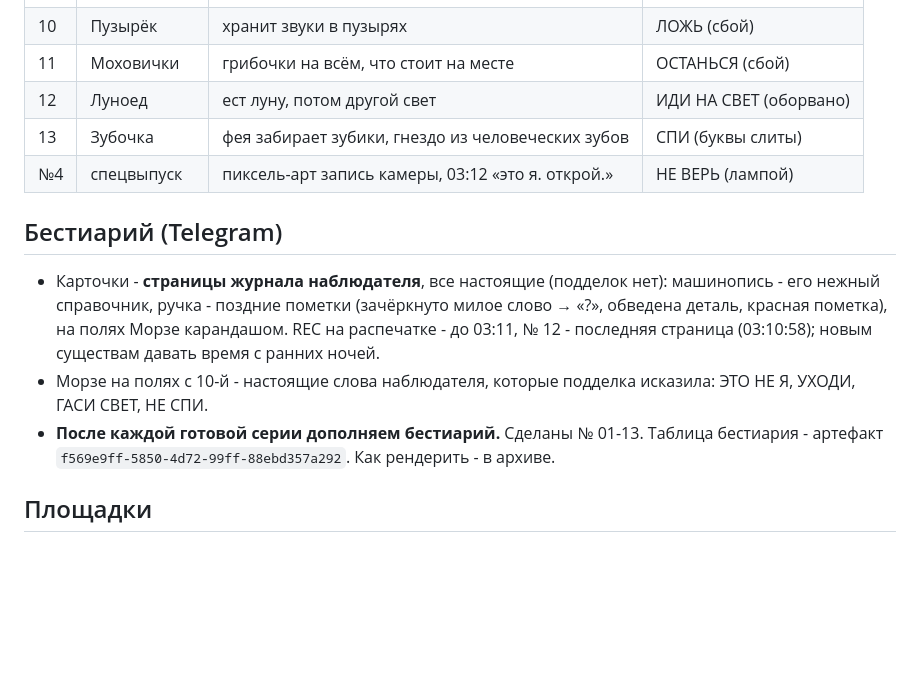
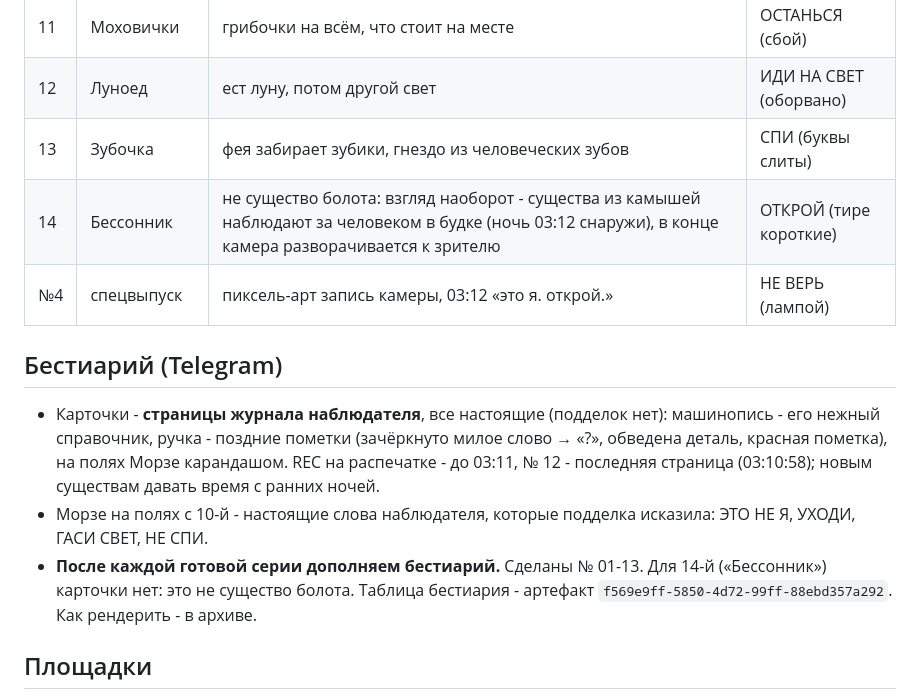
Before and after one commit to defyhengin/checker, a Markdown page: merczalova-top/SERIES_BIBLE.md, the part around one of its changes. Rendered like a GitHub page; blank space fills up the shorter version.

```diff
--- a/merczalova-top/SERIES_BIBLE.md
+++ b/merczalova-top/SERIES_BIBLE.md
@@ -47,12 +48,13 @@
 | 11 | Моховички | грибочки на всём, что стоит на месте | ОСТАНЬСЯ (сбой) |
 | 12 | Луноед | ест луну, потом другой свет | ИДИ НА СВЕТ (оборвано) |
 | 13 | Зубочка | фея забирает зубики, гнездо из человеческих зубов | СПИ (буквы слиты) |
+| 14 | Бессонник | не существо болота: взгляд наоборот - существа из камышей наблюдают за человеком в будке (ночь 03:12 снаружи), в конце камера разворачивается к зрителю | ОТКРОЙ (тире короткие) |
 | №4 | спецвыпуск | пиксель-арт запись камеры, 03:12 «это я. открой.» | НЕ ВЕРЬ (лампой) |
 
 ## Бестиарий (Telegram)
 - Карточки - **страницы журнала наблюдателя**, все настоящие (подделок нет): машинопись - его нежный справочник, ручка - поздние пометки (зачёркнуто милое слово → «?», обведена деталь, красная пометка), на полях Морзе карандашом. REC на распечатке - до 03:11, № 12 - последняя страница (03:10:58); новым существам давать время с ранних ночей.
 - Морзе на полях с 10-й - настоящие слова наблюдателя, которые подделка исказила: ЭТО НЕ Я, УХОДИ, ГАСИ СВЕТ, НЕ СПИ.
-- **После каждой готовой серии дополняем бестиарий.** Сделаны № 01-13. Таблица бестиария - артефакт `f569e9ff-5850-4d72-99ff-88ebd357a292`. Как рендерить - в архиве.
+- **После каждой готовой серии дополняем бестиарий.** Сделаны № 01-13. Для 14-й («Бессонник») карточки нет: это не существо болота. Таблица бестиария - артефакт `f569e9ff-5850-4d72-99ff-88ebd357a292`. Как рендерить - в архиве.
 
 ## Площадки
 - YouTube Shorts и TikTok. Telegram-канал - без серий, только расширение вселенной (бестиарий, факты, загадки, «помехи», опросы). Тексты и профиль - `PUBLISHING.md`, таблица для копирования - артефакт `2f265911-f696-4640-8560-f9763152a113` (исходник `publishing-table.html`).
```
Also changed, not shown: other parts of merczalova-top/SERIES_BIBLE.md (+8 -4 lines), merczalova-top/SERIES_ARCHIVE.md (+1 -0 lines).
